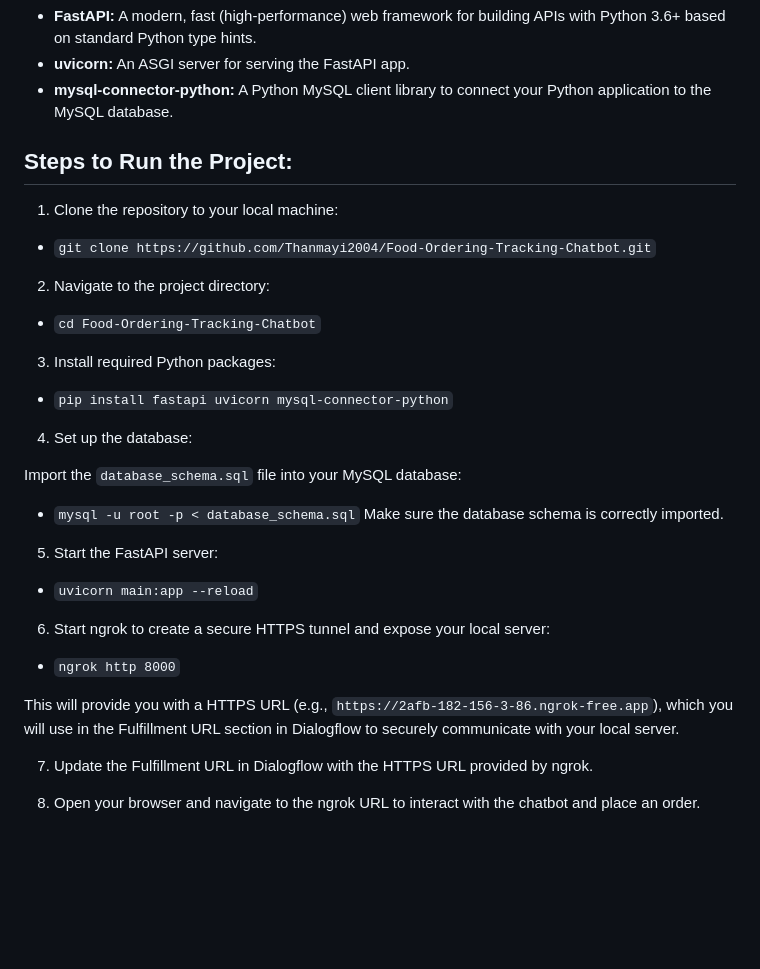
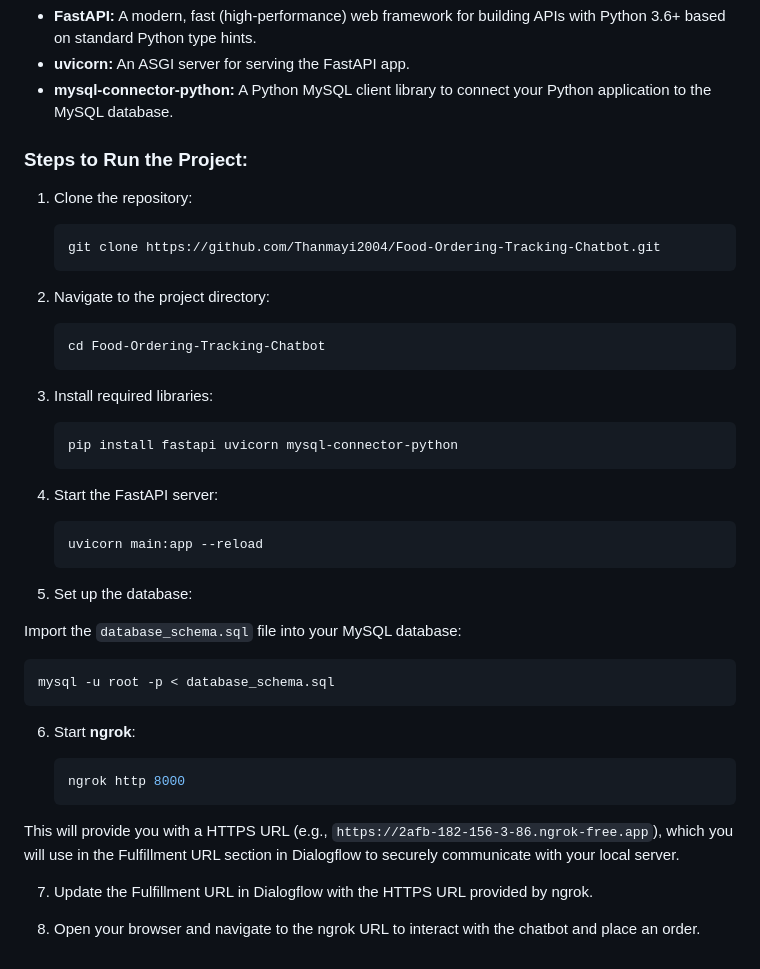
Before and after one commit to Thanmayi2004/Food-Ordering-Tracking-Chatbot, a Markdown page: README.md, the part around the change. Drawn GitHub-style; blank space fills up the shorter version.

````diff
--- a/README.md
+++ b/README.md
@@ -39,35 +39,48 @@ To run this project, you need to install the following Python libraries:
  - **uvicorn:** An ASGI server for serving the FastAPI app.
  - **mysql-connector-python:** A Python MySQL client library to connect your Python application to the MySQL database.
 
-## Steps to Run the Project:
+### Steps to Run the Project:
 
-1. Clone the repository to your local machine:
+1. Clone the repository:
 
-  - ``git clone https://github.com/Thanmayi2004/Food-Ordering-Tracking-Chatbot.git``
+    ```bash
+    git clone https://github.com/Thanmayi2004/Food-Ordering-Tracking-Chatbot.git
+    ```
 
 2. Navigate to the project directory:
 
-  - ``cd Food-Ordering-Tracking-Chatbot``
+    ```bash
+    cd Food-Ordering-Tracking-Chatbot
+    ```
 
-3. Install required Python packages:
+3. Install required libraries:
 
-  - ``pip install fastapi uvicorn mysql-connector-python``
+    ```bash
+    pip install fastapi uvicorn mysql-connector-python
+    ```
 
-4. Set up the database:
+4. Start the FastAPI server:
 
-  Import the ``database_schema.sql`` file into your MySQL database:
-  - ``mysql -u root -p < database_schema.sql``
-  Make sure the database schema is correctly imported.
+    ```bash
+    uvicorn main:app --reload
+    ```
 
-5. Start the FastAPI server:
+5. Set up the database:
 
-  - ``uvicorn main:app --reload``
+  Import the `database_schema.sql` file into your MySQL database:
 
-6. Start ngrok to create a secure HTTPS tunnel and expose your local server:
+  ```bash
+  mysql -u root -p < database_schema.sql
+  ```
 
-  - ``ngrok http 8000``
+6. Start **ngrok**:
 
-This will provide you with a HTTPS URL (e.g., ``https://2afb-182-156-3-86.ngrok-free.app``), which you will use in the Fulfillment URL section in Dialogflow to securely communicate with your local server.
+    ```bash
+    ngrok http 8000
+    ```
+
+  This will provide you with a HTTPS URL (e.g., ``https://2afb-182-156-3-86.ngrok-free.app``), which you will use in the Fulfillment URL section in Dialogflow to securely
+  communicate with your local server.
 
 7. Update the Fulfillment URL in Dialogflow with the HTTPS URL provided by ngrok.
 
````
